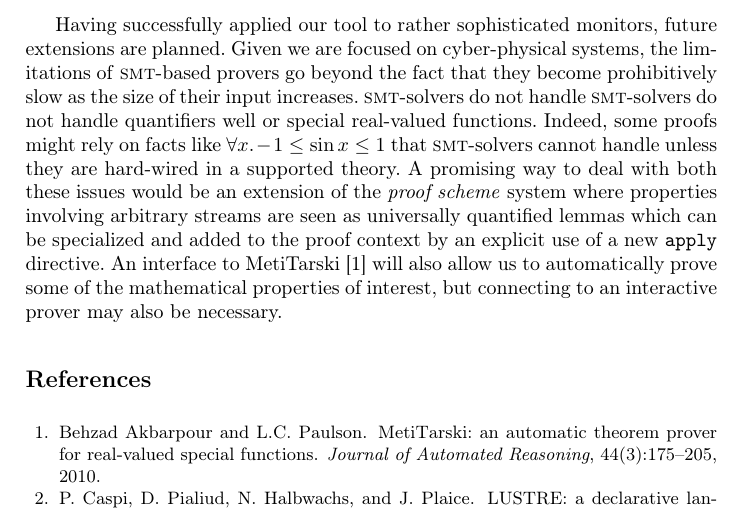
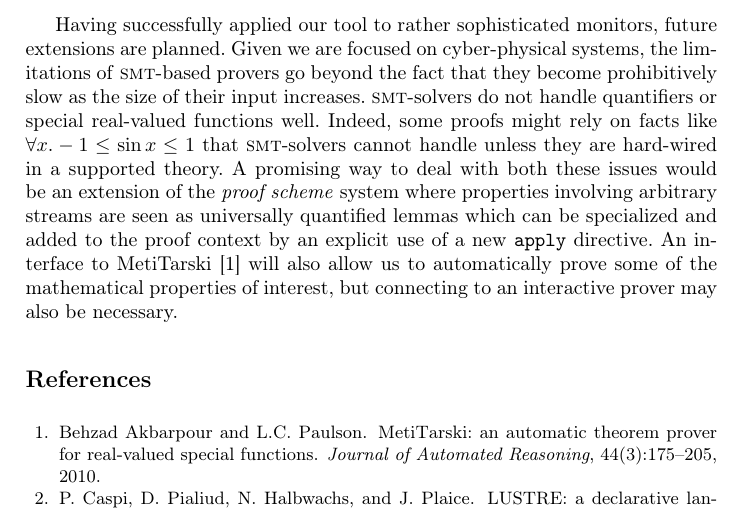
Before and after one commit to Copilot-Language/copilot-discussion, a LaTeX thesis (RV2015/paper.tex, which reads RV2015/conclusion.tex): part of page 14 of 15, cut so that both start at the same text. Compiled offline with pdfLaTeX.

Commit message:
typo fixed

```diff
--- a/RV2015/conclusion.tex
+++ b/RV2015/conclusion.tex
@@ -41,8 +41,9 @@ Having successfully applied our tool to rather
 sophisticated monitors,  future extensions are planned.  Given we are
 focused on  cyber-physical systems,  the limitations
 of  \textsc{smt}-based provers go  beyond the fact that they become prohibitively slow as the
-size of their input increases.  \textsc{smt}-solvers do not handle
-\textsc{smt}-solvers do not handle quantifiers well or special real-valued functions. Indeed, some
+size of their input increases.
+\textsc{smt}-solvers do not handle quantifiers  or special real-valued
+functions well. Indeed, some
 proofs might rely on facts like $\forall x. -1 \leq \sin x \leq 1$
 that  \textsc{smt}-solvers cannot  handle unless they are hard-wired in
 a supported theory. A promising way to deal with both these issues
```
